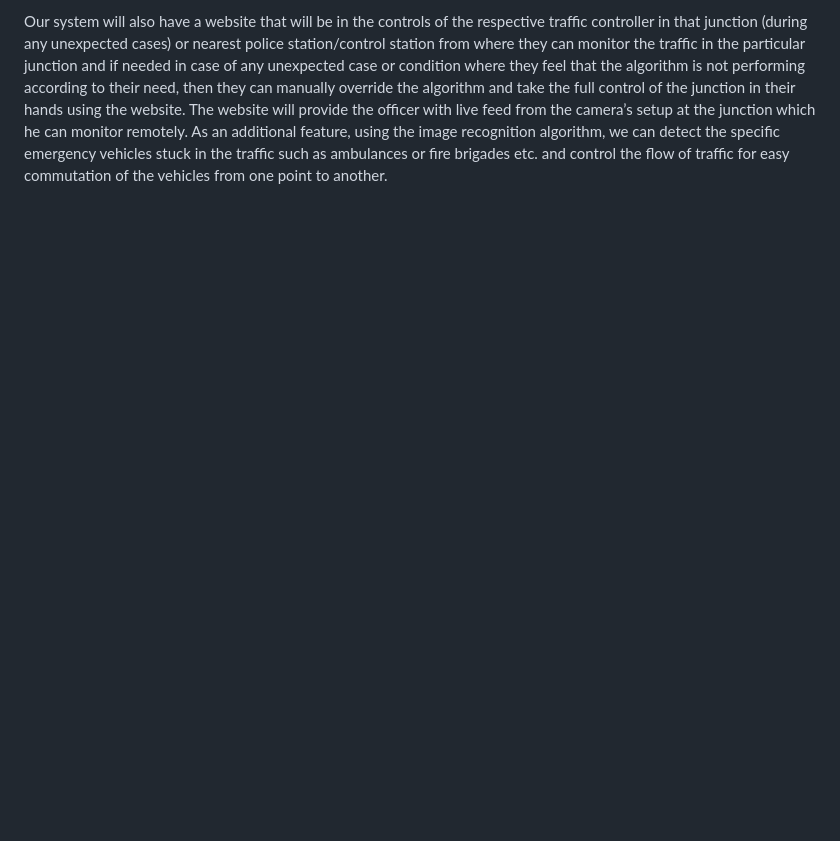
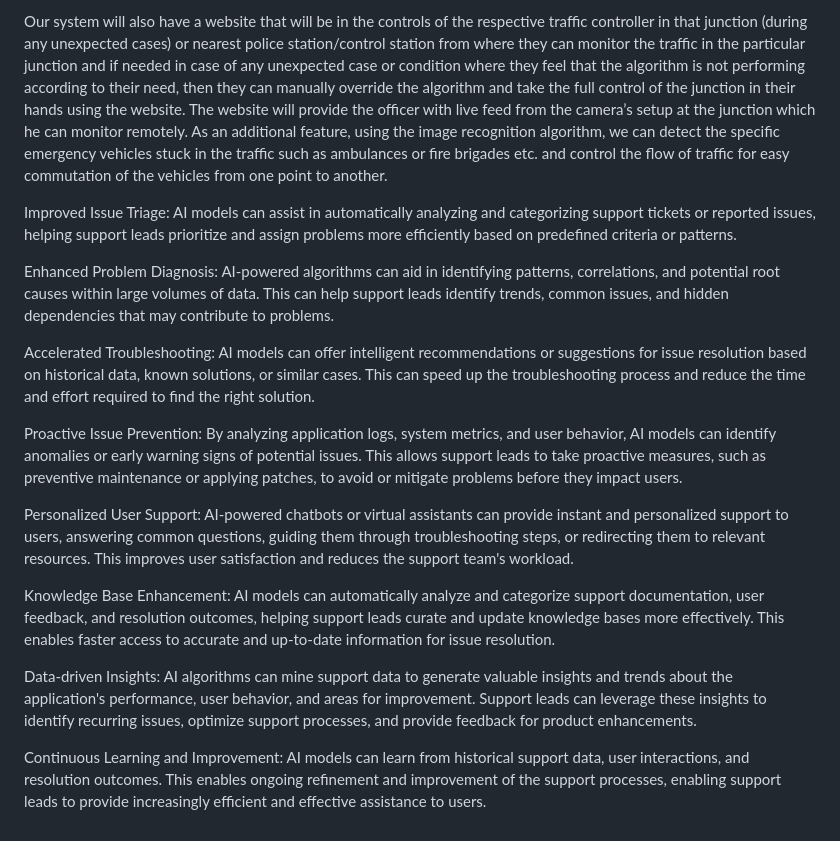
Before and after one commit to spy-adi/Smart-Traffic-Manipulator, a Markdown page: README.md, the part around the change. GitHub-like rendering; blank space fills up the shorter version.

```diff
--- a/README.md
+++ b/README.md
@@ -21,3 +21,19 @@ Owing to the mismanagement of people on the roads, there is delay in time of tra
 7. The minimum and maximum time limit for the green light duration - to prevent starvation
 
 Our system will also have a website that will be in the controls of the respective traffic controller in that junction (during any unexpected cases) or nearest police station/control station from where they can monitor the traffic in the particular junction and if needed in case of any unexpected case or condition where they feel that the algorithm is not performing according to their need, then they can manually override the algorithm and take the full control of the junction in their hands using the website. The website will provide the officer with live feed from the camera’s setup at the junction which he can monitor remotely. As an additional feature, using the image recognition algorithm, we can detect the specific emergency vehicles stuck in the traffic such as ambulances or fire brigades etc. and control the flow of traffic for easy commutation of the vehicles from one point to another.
+
+Improved Issue Triage: AI models can assist in automatically analyzing and categorizing support tickets or reported issues, helping support leads prioritize and assign problems more efficiently based on predefined criteria or patterns.
+
+Enhanced Problem Diagnosis: AI-powered algorithms can aid in identifying patterns, correlations, and potential root causes within large volumes of data. This can help support leads identify trends, common issues, and hidden dependencies that may contribute to problems.
+
+Accelerated Troubleshooting: AI models can offer intelligent recommendations or suggestions for issue resolution based on historical data, known solutions, or similar cases. This can speed up the troubleshooting process and reduce the time and effort required to find the right solution.
+
+Proactive Issue Prevention: By analyzing application logs, system metrics, and user behavior, AI models can identify anomalies or early warning signs of potential issues. This allows support leads to take proactive measures, such as preventive maintenance or applying patches, to avoid or mitigate problems before they impact users.
+
+Personalized User Support: AI-powered chatbots or virtual assistants can provide instant and personalized support to users, answering common questions, guiding them through troubleshooting steps, or redirecting them to relevant resources. This improves user satisfaction and reduces the support team's workload.
+
+Knowledge Base Enhancement: AI models can automatically analyze and categorize support documentation, user feedback, and resolution outcomes, helping support leads curate and update knowledge bases more effectively. This enables faster access to accurate and up-to-date information for issue resolution.
+
+Data-driven Insights: AI algorithms can mine support data to generate valuable insights and trends about the application's performance, user behavior, and areas for improvement. Support leads can leverage these insights to identify recurring issues, optimize support processes, and provide feedback for product enhancements.
+
+Continuous Learning and Improvement: AI models can learn from historical support data, user interactions, and resolution outcomes. This enables ongoing refinement and improvement of the support processes, enabling support leads to provide increasingly efficient and effective assistance to users.
```
